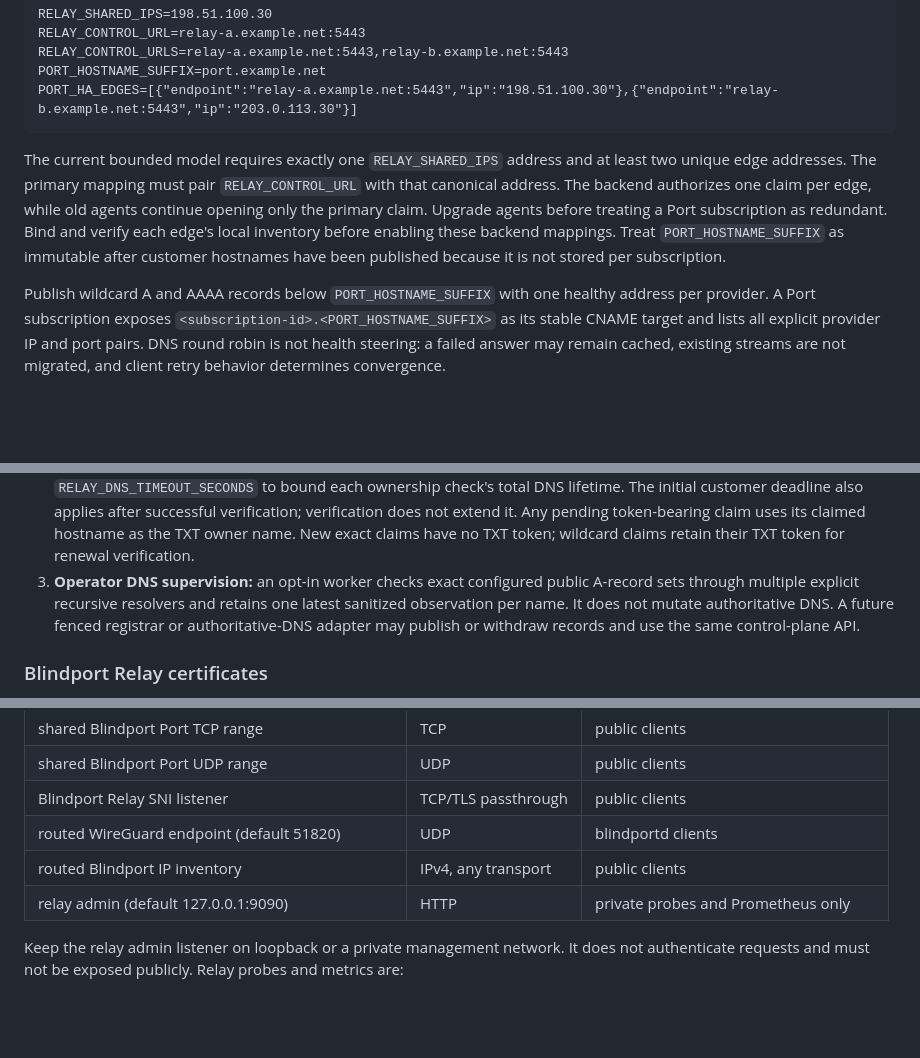
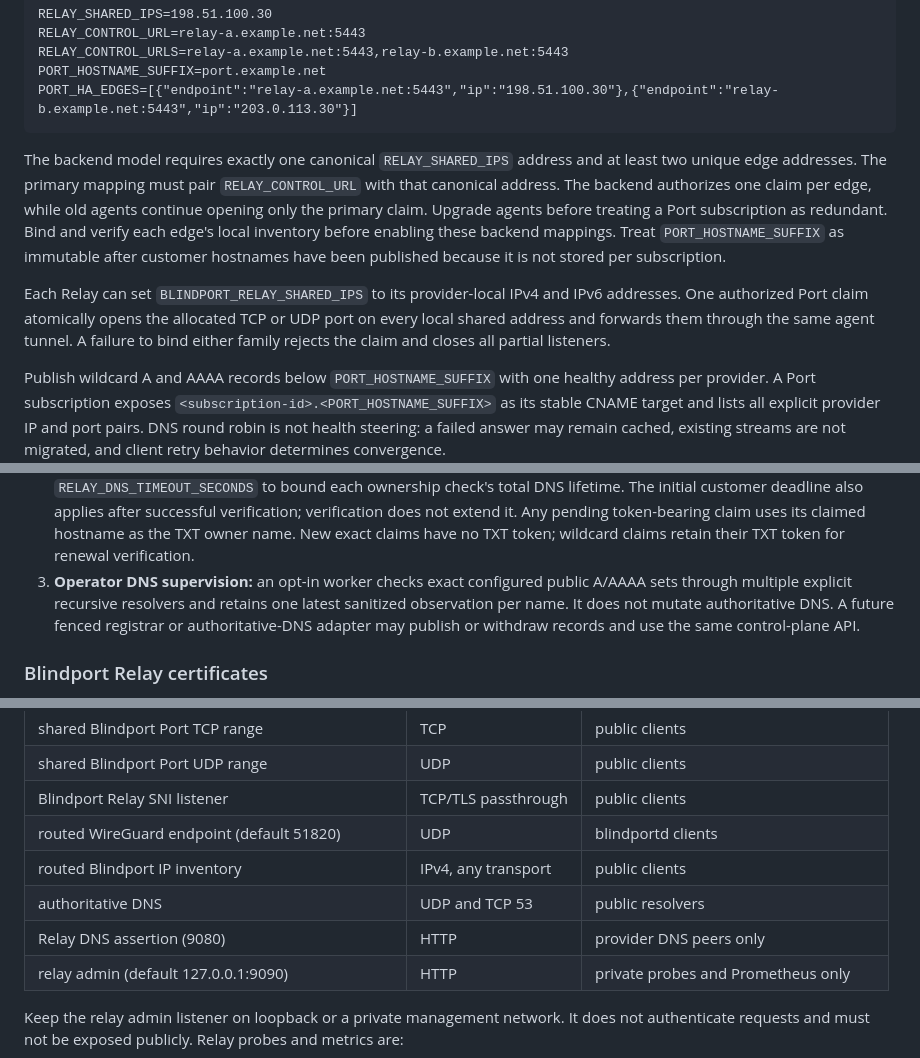
Before and after one commit to blindport/blindport, a Markdown page: docs/operating.md, 3 parts joined by grey strips. GitHub-like rendering; blank space fills up the shorter version.

````diff
--- a/docs/operating.md
+++ b/docs/operating.md
@@ -390,14 +393,20 @@ PORT_HOSTNAME_SUFFIX=port.example.net
 PORT_HA_EDGES=[{"endpoint":"relay-a.example.net:5443","ip":"198.51.100.30"},{"endpoint":"relay-b.example.net:5443","ip":"203.0.113.30"}]
 ```
 
-The current bounded model requires exactly one `RELAY_SHARED_IPS` address and at
-least two unique edge addresses. The primary mapping must pair
+The backend model requires exactly one canonical `RELAY_SHARED_IPS` address and
+at least two unique edge addresses. The primary mapping must pair
 `RELAY_CONTROL_URL` with that canonical address. The backend authorizes one claim
 per edge, while old agents continue opening only the primary claim. Upgrade agents
 before treating a Port subscription as redundant. Bind and verify each edge's local
 inventory before enabling these backend mappings. Treat `PORT_HOSTNAME_SUFFIX` as
 immutable after customer hostnames have been published because it is not stored per
 subscription.
+
+Each Relay can set `BLINDPORT_RELAY_SHARED_IPS` to its provider-local IPv4 and
+IPv6 addresses. One authorized Port claim atomically opens the allocated TCP or
+UDP port on every local shared address and forwards them through the same agent
+tunnel. A failure to bind either family rejects the claim and closes all partial
+listeners.
 
 Publish wildcard A and AAAA records below `PORT_HOSTNAME_SUFFIX` with one healthy
 address per provider. A Port subscription exposes
@@ -451,7 +460,7 @@ operating models:
    verification does not extend it. Any pending token-bearing claim uses its
    claimed hostname as the TXT owner name. New exact claims have no TXT token;
    wildcard claims retain their TXT token for renewal verification.
-3. **Operator DNS supervision:** an opt-in worker checks exact configured public A-record
+3. **Operator DNS supervision:** an opt-in worker checks exact configured public A/AAAA
    sets through multiple explicit recursive resolvers and retains one latest sanitized
    observation per name. It does not mutate authoritative DNS. A future fenced registrar or
    authoritative-DNS adapter may publish or withdraw records and use the same control-plane
@@ -564,6 +620,8 @@ Rollback reverses that order: restore the backend wording before reverting Relay
 | Blindport Relay SNI listener | TCP/TLS passthrough | public clients |
 | routed WireGuard endpoint (default 51820) | UDP | blindportd clients |
 | routed Blindport IP inventory | IPv4, any transport | public clients |
+| authoritative DNS | UDP and TCP 53 | public resolvers |
+| Relay DNS assertion (9080) | HTTP | provider DNS peers only |
 | relay admin (default 127.0.0.1:9090) | HTTP | private probes and Prometheus only |
 
 Keep the relay admin listener on loopback or a private management network. It
````
Also changed, not shown: other parts of docs/operating.md (+60 -10 lines), docs/ha.md (+6 -5 lines).
